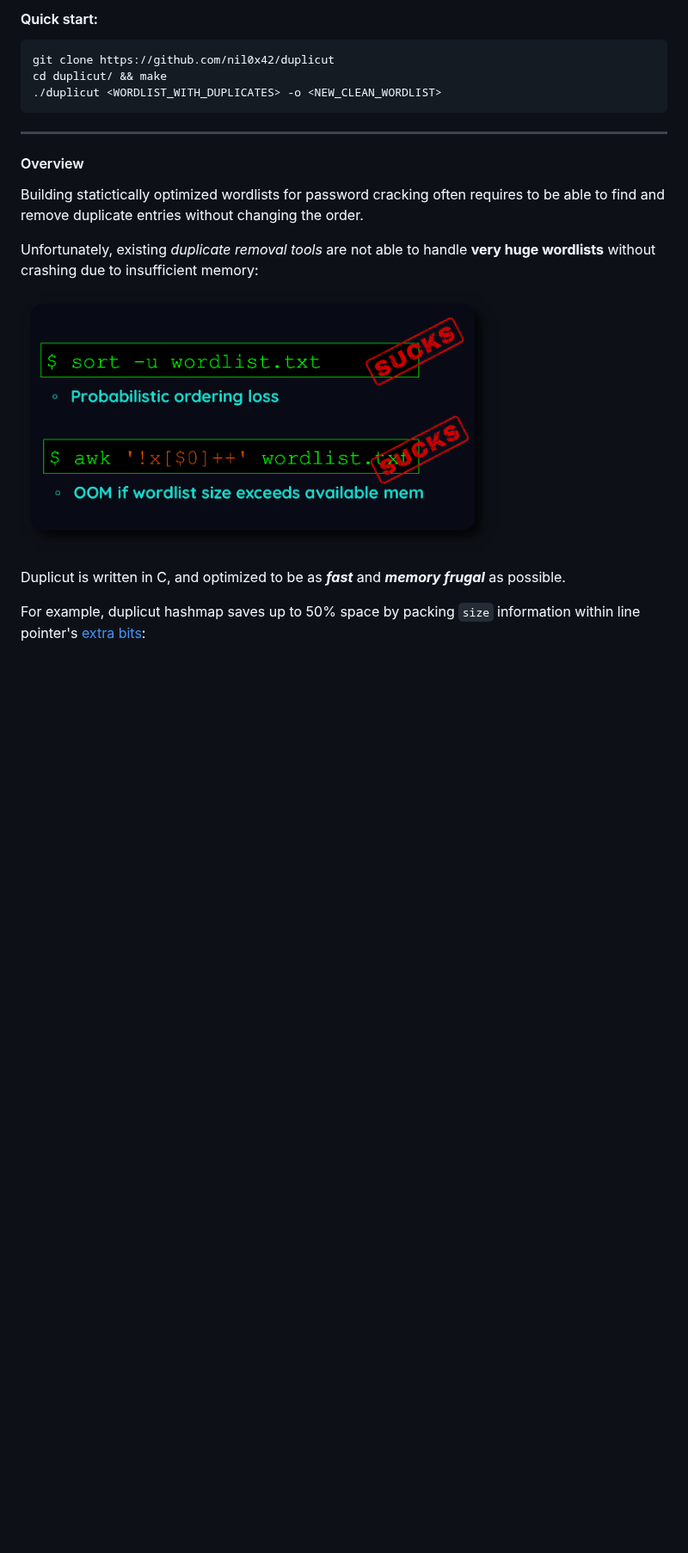
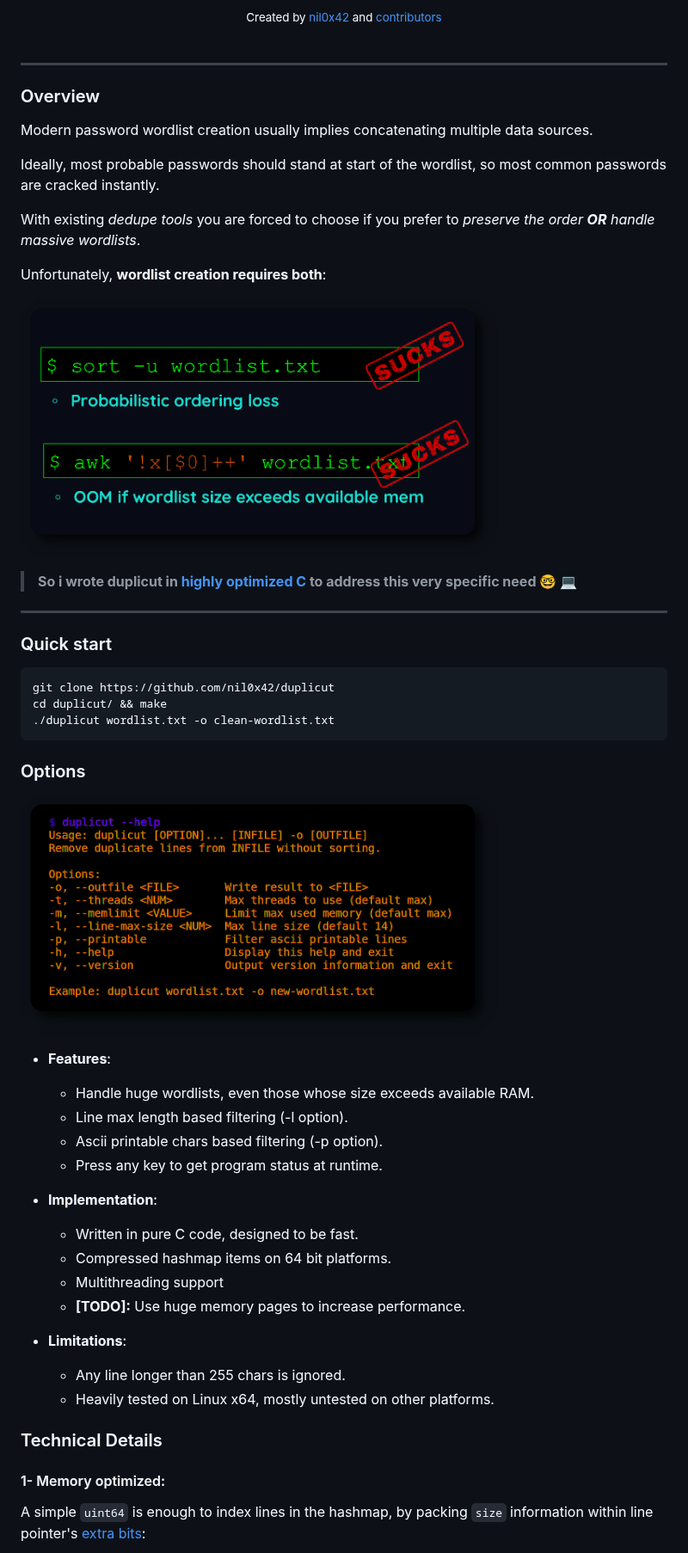
Before and after one commit to nil0x42/duplicut, a Markdown page: README.md, the part around one of its changes. Shown at 86% size. Drawn GitHub-style; pictures changed too: data/img/4-help.png (added); blank space fills up the shorter version.

````diff
--- a/README.md
+++ b/README.md
@@ -9,30 +19,70 @@ OOM** even on huge wordlists
 
-#### Quick start:
+<div align="center">
+  <sub>
+    Created by
+    <a href="https://twitter.com/nil0x42">nil0x42</a> and
+    <a href="https://github.com/nil0x42/duplicut#contributors">contributors</a>
+  </sub>
+</div>
+
+<br>
+
+* * * * * * * * * * * * * * * * * * * * * * * * * * * * * * * * * * *
+
+### Overview
+
+Modern password wordlist creation usually implies concatenating
+multiple data sources.
+
+Ideally, most probable passwords should stand at start of the wordlist,
+so most common passwords are cracked instantly.
+
+With existing *dedupe tools* you are forced to choose
+if you prefer to _preserve the order **OR** handle massive wordlists_.
+
+Unfortunately, **wordlist creation requires both**:
+
+![][img-1-comparison]
+
+> **So i wrote duplicut in [highly optimized C] to address this very specific need :nerd_face: :computer:**
+
+* * * * * * * * * * * * * * * * * * * * * * * * * * * * * * * * * * *
+
+### Quick start
+
 ```sh
 git clone https://github.com/nil0x42/duplicut
 cd duplicut/ && make
-./duplicut <WORDLIST_WITH_DUPLICATES> -o <NEW_CLEAN_WORDLIST>
+./duplicut wordlist.txt -o clean-wordlist.txt
 ```
 
----------------------------------------------------------------------
-#### Overview ####
 
-Building statictically optimized wordlists for password
-cracking often requires to be able to find and remove
-duplicate entries without changing the order.
+### Options
 
-Unfortunately, existing *duplicate removal tools* are not
-able to handle **very huge wordlists** without crashing
-due to insufficient memory:
+![][img-4-help]
 
-![][img-1-comparison]
+* **Features**:
+    - Handle huge wordlists, even those whose size exceeds available RAM.
+    - Line max length based filtering (-l option).
+    - Ascii printable chars based filtering (-p option).
+    - Press any key to get program status at runtime.
+
+* **Implementation**:
+    - Written in pure C code, designed to be fast.
+    - Compressed hashmap items on 64 bit platforms.
+    - Multithreading support
+    - **[TODO]:** Use huge memory pages to increase performance.
+
+* **Limitations**:
+    - Any line longer than 255 chars is ignored.
+    - Heavily tested on Linux x64, mostly untested on other platforms.
 
 
+### Technical Details
 
-Duplicut is written in C, and optimized to be as
-_**fast**_ and _**memory frugal**_ as possible.
+#### 1- Memory optimized:
 
-For example, duplicut hashmap saves up to 50% space by packing
+A simple `uint64` is enough to index lines in the hashmap, by packing
 `size` information within line pointer's [extra bits][tagged-pointer]:
 
 ![][img-2-line-struct]
````
Also changed, not shown: other parts of README.md (+30 -48 lines), data/img/2-line-struct.png, data/img/3-chunked-processing.png.
